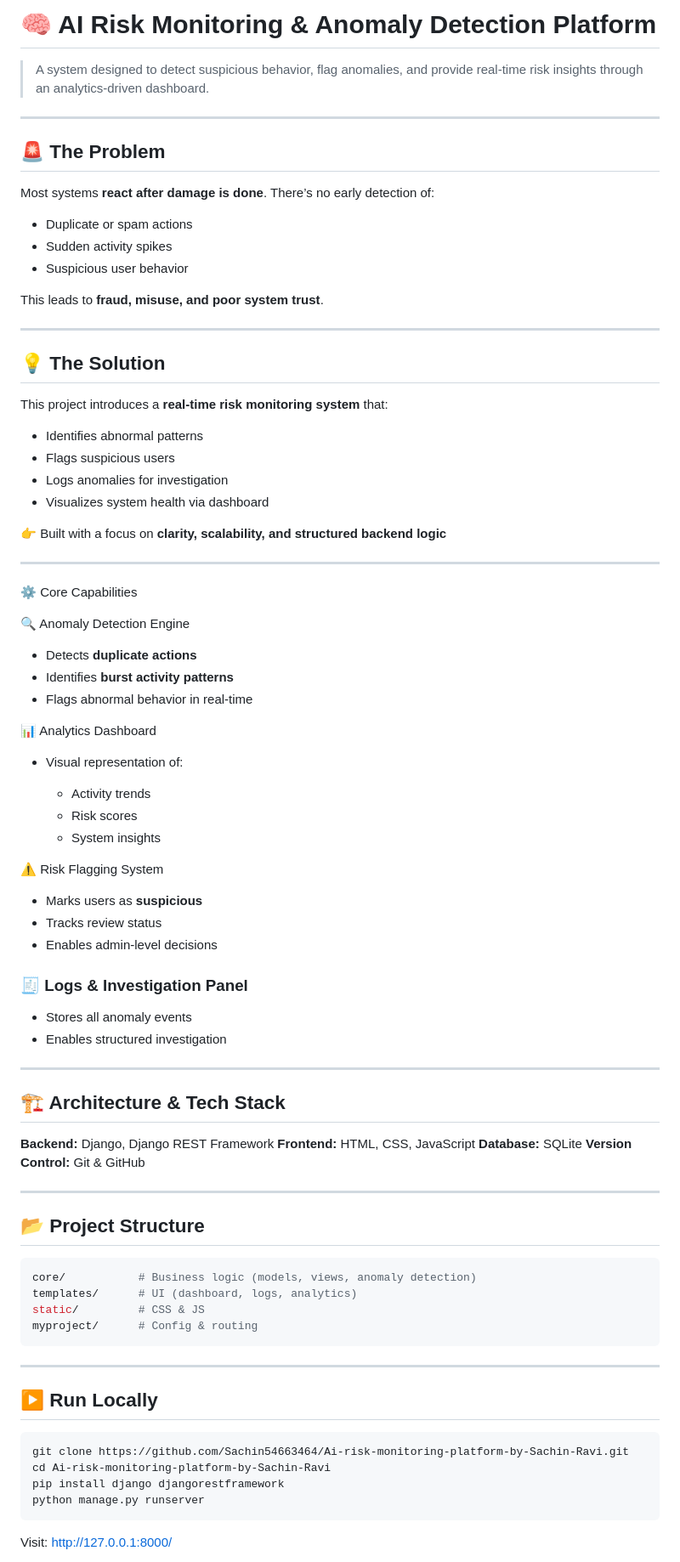
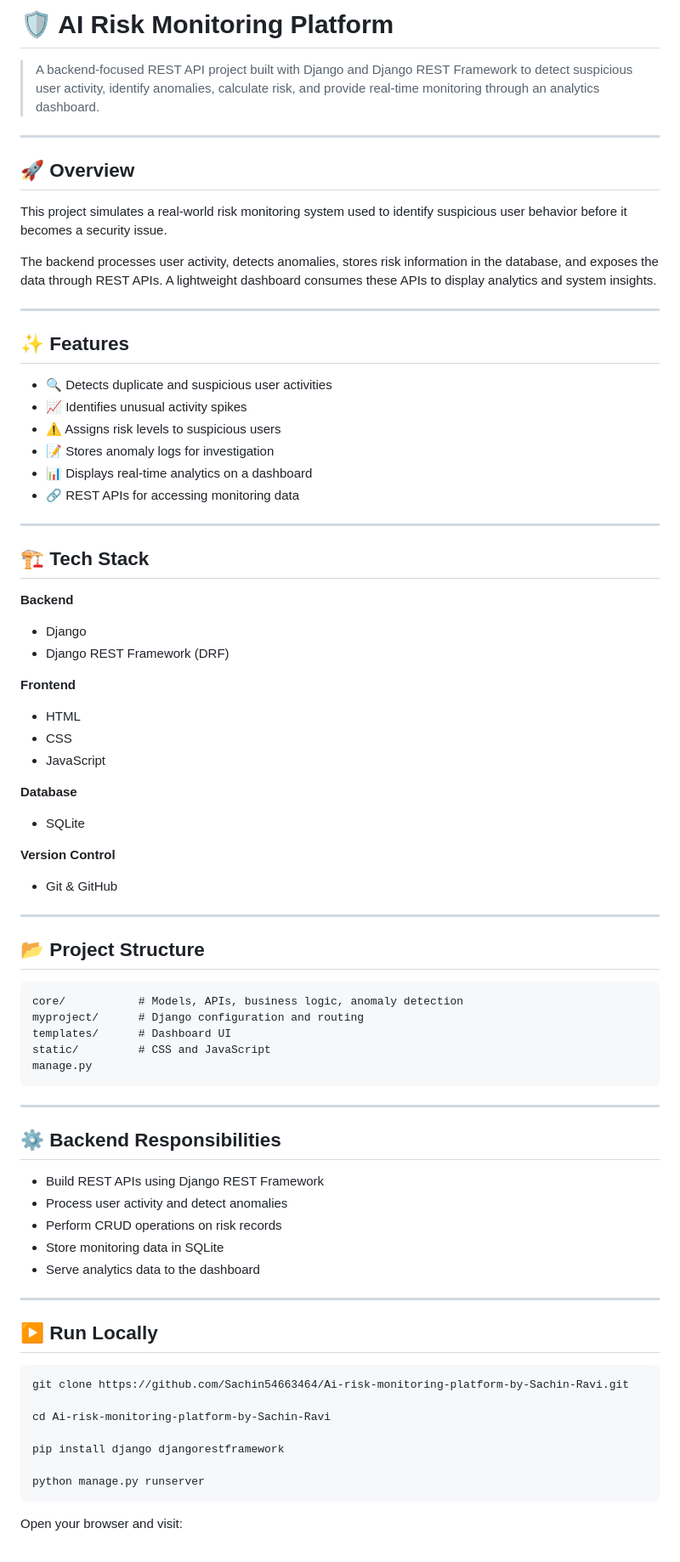
Before and after one commit to Sachin54663464/Ai-risk-monitoring-platform-by-Sachin-Ravi, a Markdown page: README.md, the part around one of its changes. Shown at 85% size. Rendered like a GitHub page.

Commit message:
Revise README for clarity and project details
Updated project overview, features, and structure in README.

````diff
--- a/README.md
+++ b/README.md
@@ -1,81 +1,66 @@
-# 🧠 AI Risk Monitoring & Anomaly Detection Platform
+# 🛡️ AI Risk Monitoring Platform
 
-> A system designed to detect suspicious behavior, flag anomalies, and provide real-time risk insights through an analytics-driven dashboard.
+> A backend-focused REST API project built with Django and Django REST Framework to detect suspicious user activity, identify anomalies, calculate risk, and provide real-time monitoring through an analytics dashboard.
 
 ---
 
-## 🚨 The Problem
+## 🚀 Overview
 
-Most systems **react after damage is done**.
-There’s no early detection of:
+This project simulates a real-world risk monitoring system used to identify suspicious user behavior before it becomes a security issue.
 
-* Duplicate or spam actions
-* Sudden activity spikes
-* Suspicious user behavior
-
-This leads to **fraud, misuse, and poor system trust**.
+The backend processes user activity, detects anomalies, stores risk information in the database, and exposes the data through REST APIs. A lightweight dashboard consumes these APIs to display analytics and system insights.
 
 ---
 
-## 💡 The Solution
+## ✨ Features
 
-This project introduces a **real-time risk monitoring system** that:
-
-* Identifies abnormal patterns
-* Flags suspicious users
-* Logs anomalies for investigation
-* Visualizes system health via dashboard
-
-👉 Built with a focus on **clarity, scalability, and structured backend logic**
+- 🔍 Detects duplicate and suspicious user activities
+- 📈 Identifies unusual activity spikes
+- ⚠️ Assigns risk levels to suspicious users
+- 📝 Stores anomaly logs for investigation
+- 📊 Displays real-time analytics on a dashboard
+- 🔗 REST APIs for accessing monitoring data
 
 ---
 
-⚙️ Core Capabilities
+## 🏗️ Tech Stack
 
-🔍 Anomaly Detection Engine
+**Backend**
+- Django
+- Django REST Framework (DRF)
 
-* Detects **duplicate actions**
-* Identifies **burst activity patterns**
-* Flags abnormal behavior in real-time
+**Frontend**
+- HTML
+- CSS
+- JavaScript
 
-📊 Analytics Dashboard
+**Database**
+- SQLite
 
-* Visual representation of:
-
-  * Activity trends
-  * Risk scores
-  * System insights
-
-⚠️ Risk Flagging System
-
-* Marks users as **suspicious**
-* Tracks review status
-* Enables admin-level decisions
-
-### 🧾 Logs & Investigation Panel
-
-* Stores all anomaly events
-* Enables structured investigation
-
----
-
-## 🏗️ Architecture & Tech Stack
-
-**Backend:** Django, Django REST Framework
-**Frontend:** HTML, CSS, JavaScript
-**Database:** SQLite
-**Version Control:** Git & GitHub
+**Version Control**
+- Git & GitHub
 
 ---
 
 ## 📂 Project Structure
 
-```bash
-core/           # Business logic (models, views, anomaly detection)
-templates/      # UI (dashboard, logs, analytics)
-static/         # CSS & JS
-myproject/      # Config & routing
+```text
+core/           # Models, APIs, business logic, anomaly detection
+myproject/      # Django configuration and routing
+templates/      # Dashboard UI
+static/         # CSS and JavaScript
+manage.py
 ```
+
+---
+
+## ⚙️ Backend Responsibilities
+
+- Build REST APIs using Django REST Framework
+- Process user activity and detect anomalies
+- Perform CRUD operations on risk records
+- Store monitoring data in SQLite
+- Serve analytics data to the dashboard
 
 ---
 
@@ -83,10 +68,13 @@ myproject/      # Config & routing
 
 ```bash
 git clone https://github.com/Sachin54663464/Ai-risk-monitoring-platform-by-Sachin-Ravi.git
+
 cd Ai-risk-monitoring-platform-by-Sachin-Ravi
+
 pip install django djangorestframework
+
 python manage.py runserver
 ```
 
-Visit: http://127.0.0.1:8000/
+Open your browser and visit:
 
````
Also changed, not shown: other parts of README.md (+22 -0 lines).
